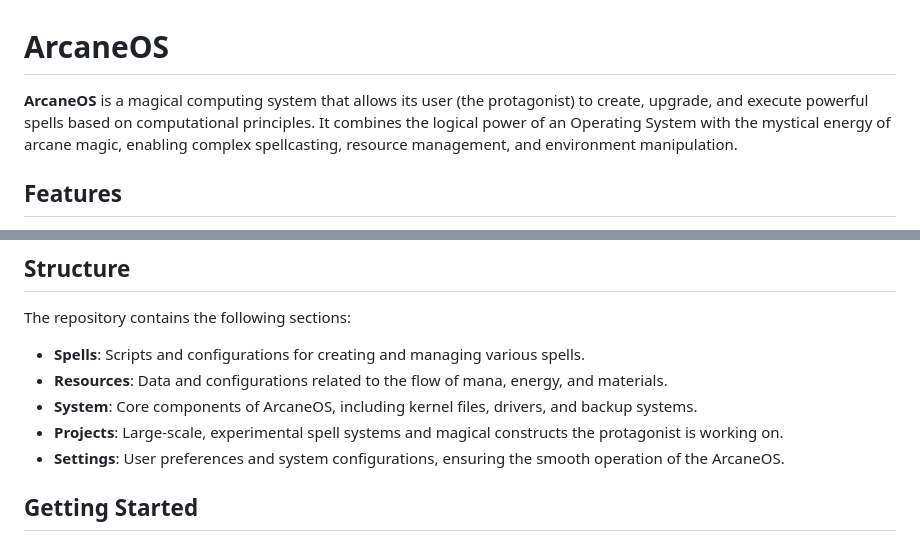
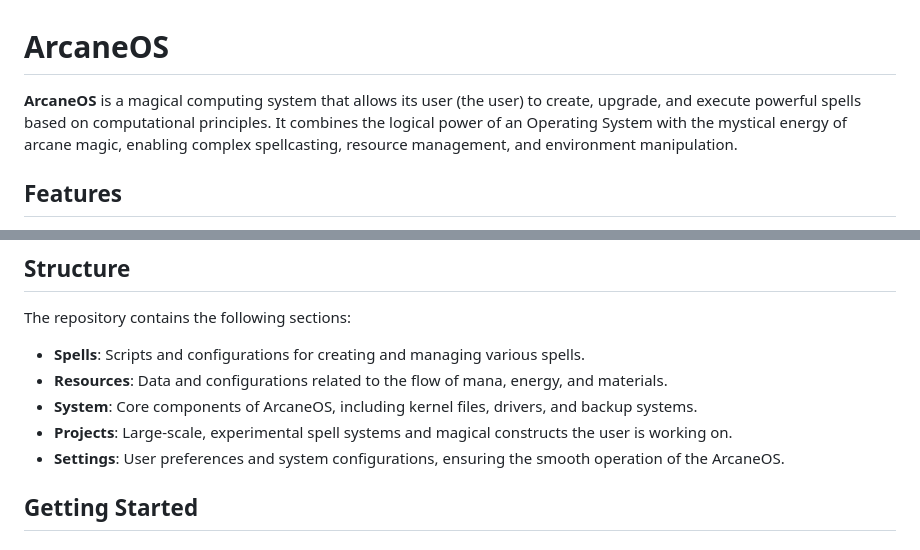
Before and after one commit to DavidHua04/ArcaneOS, a Markdown page: README.md, 2 parts joined by grey strips. Drawn GitHub-style.

```diff
--- a/README.md
+++ b/README.md
@@ -1,6 +1,6 @@
 # ArcaneOS
 
-**ArcaneOS** is a magical computing system that allows its user (the protagonist) to create, upgrade, and execute powerful spells based on computational principles. It combines the logical power of an Operating System with the mystical energy of arcane magic, enabling complex spellcasting, resource management, and environment manipulation.
+**ArcaneOS** is a magical computing system that allows its user (the user) to create, upgrade, and execute powerful spells based on computational principles. It combines the logical power of an Operating System with the mystical energy of arcane magic, enabling complex spellcasting, resource management, and environment manipulation.
 
 ## Features
 
@@ -18,7 +18,7 @@ The repository contains the following sections:
 - **Spells**: Scripts and configurations for creating and managing various spells.
 - **Resources**: Data and configurations related to the flow of mana, energy, and materials.
 - **System**: Core components of ArcaneOS, including kernel files, drivers, and backup systems.
-- **Projects**: Large-scale, experimental spell systems and magical constructs the protagonist is working on.
+- **Projects**: Large-scale, experimental spell systems and magical constructs the user is working on.
 - **Settings**: User preferences and system configurations, ensuring the smooth operation of the ArcaneOS.
 
 ## Getting Started
```
